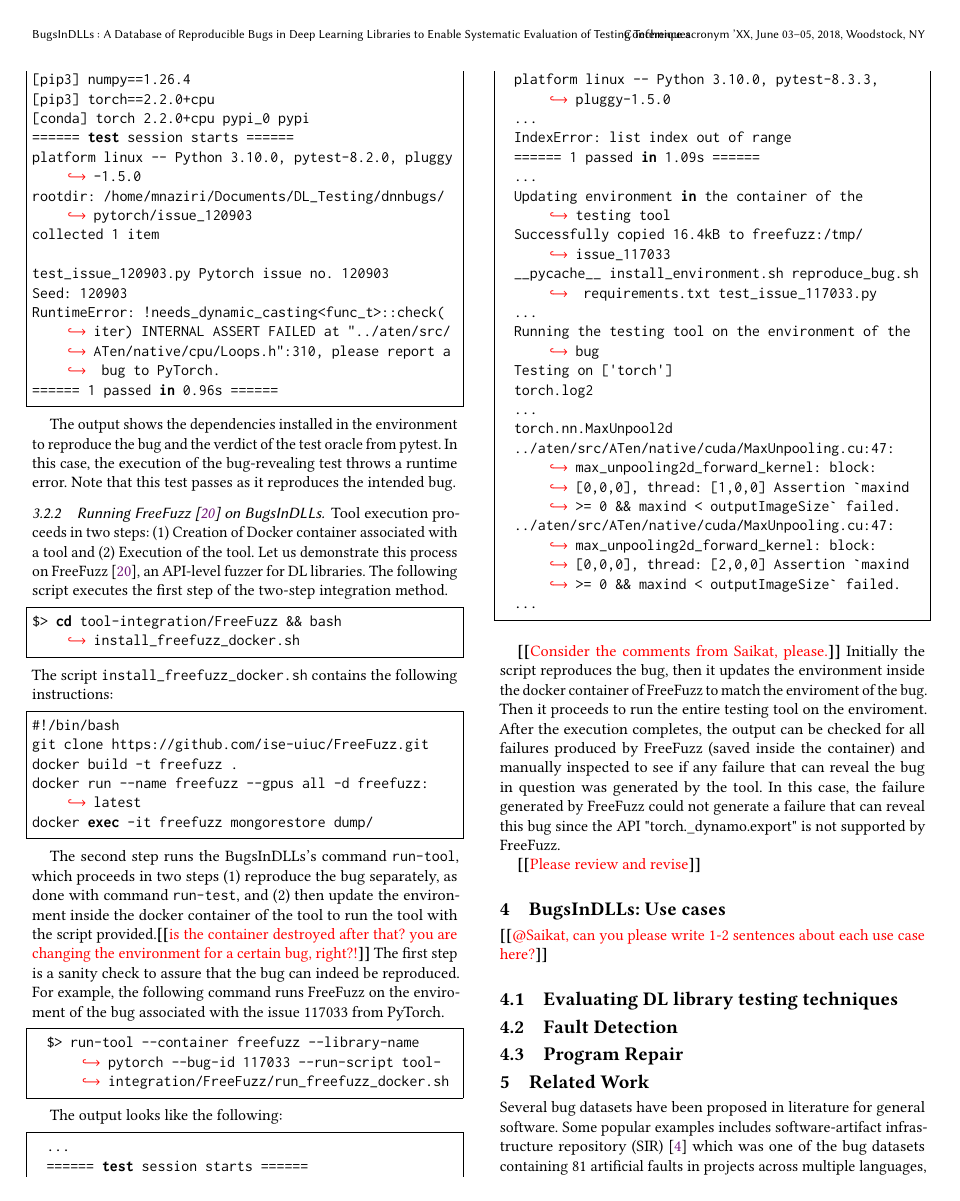
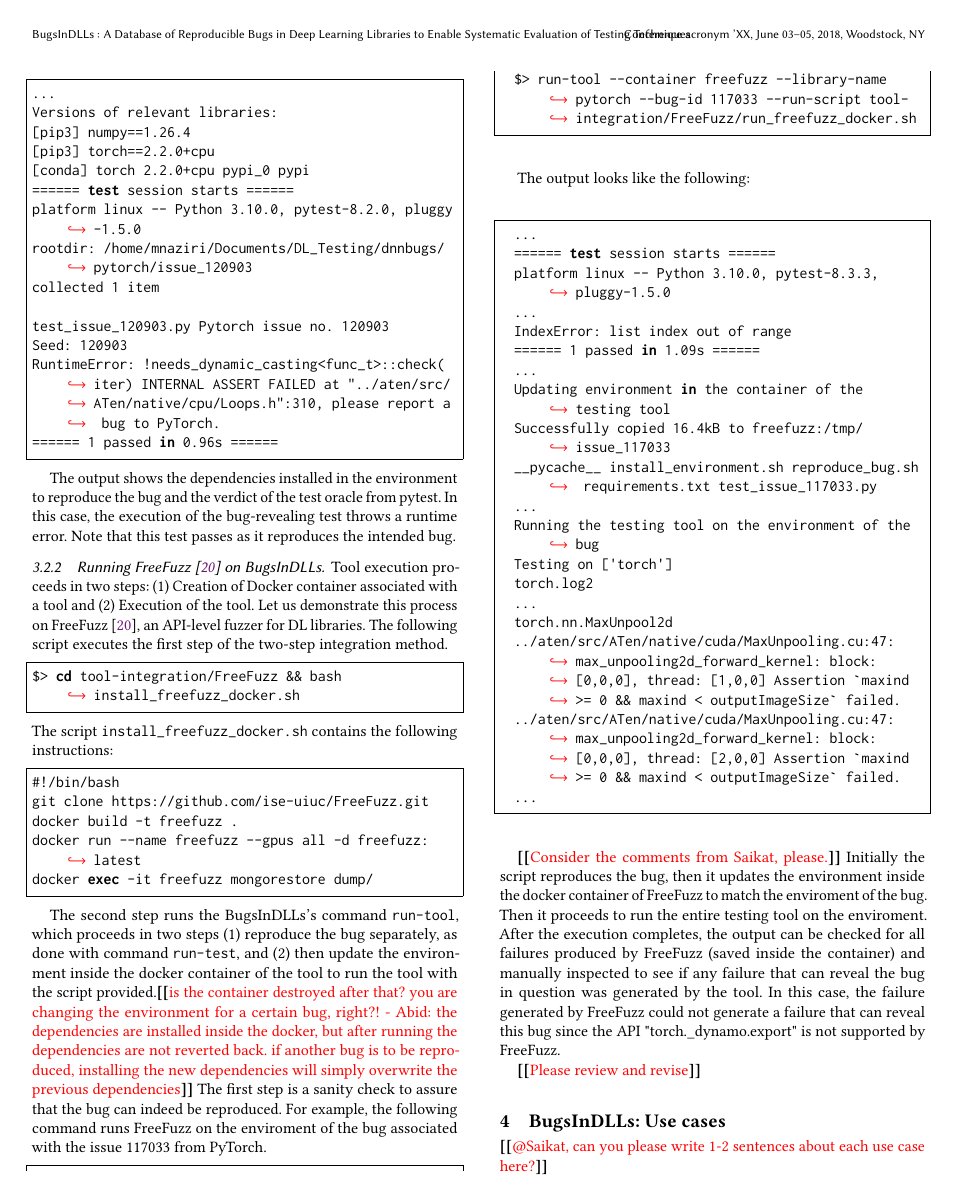
Before and after one commit to ncsu-swat/bugsindlls, a LaTeX paper (paper/main.tex): page 3 of 4. Compiled offline with pdfLaTeX.

Commit message:
added some comments

```diff
--- a/paper/main.tex
+++ b/paper/main.tex
@@ -562,7 +562,7 @@
 command \CodeIn{run-test}, and (2) then update the environment inside
 the docker container of the tool to run the tool with the script
 provided.\Fix{is the container destroyed after that? you are changing
-  the environment for a certain bug, right?!} The first step is a
+  the environment for a certain bug, right?! - Abid: the dependencies are installed inside the docker, but after running the dependencies are not reverted back. if another bug is to be reproduced, installing the new dependencies will simply overwrite the previous dependencies} The first step is a
 sanity check to assure that the bug can indeed be reproduced. For
 example, the following command runs FreeFuzz on the enviroment of the
 bug associated with the issue 117033 from \torch.
```
Also changed, not shown: paper/main.tex (2 more changed lines).
